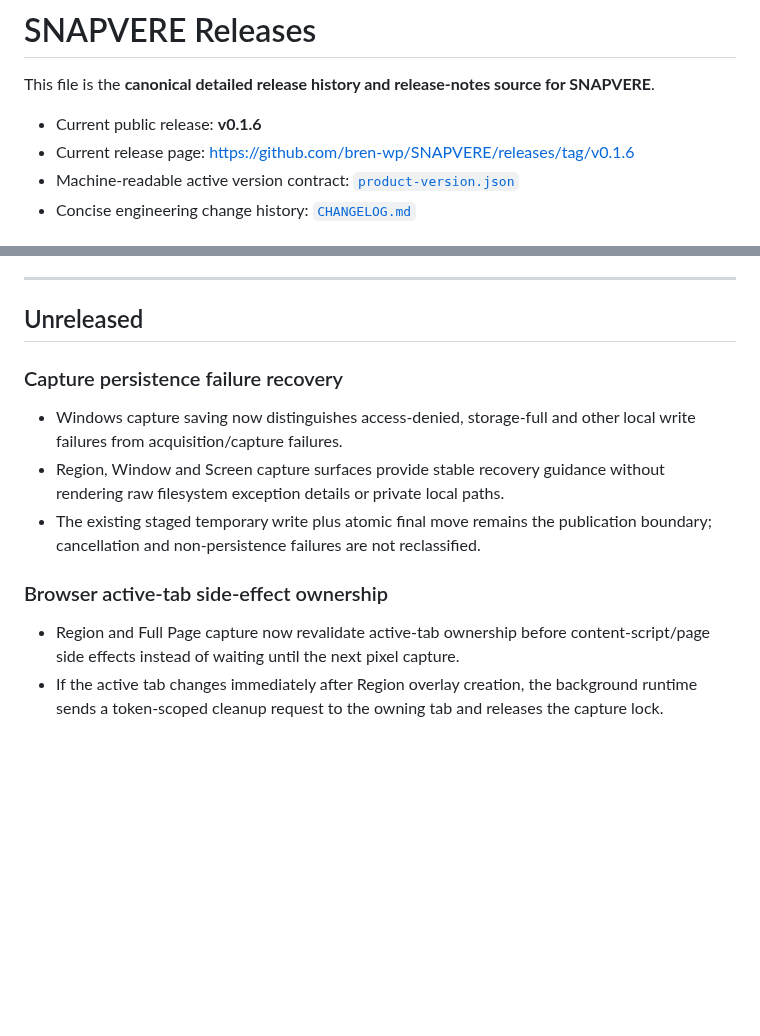
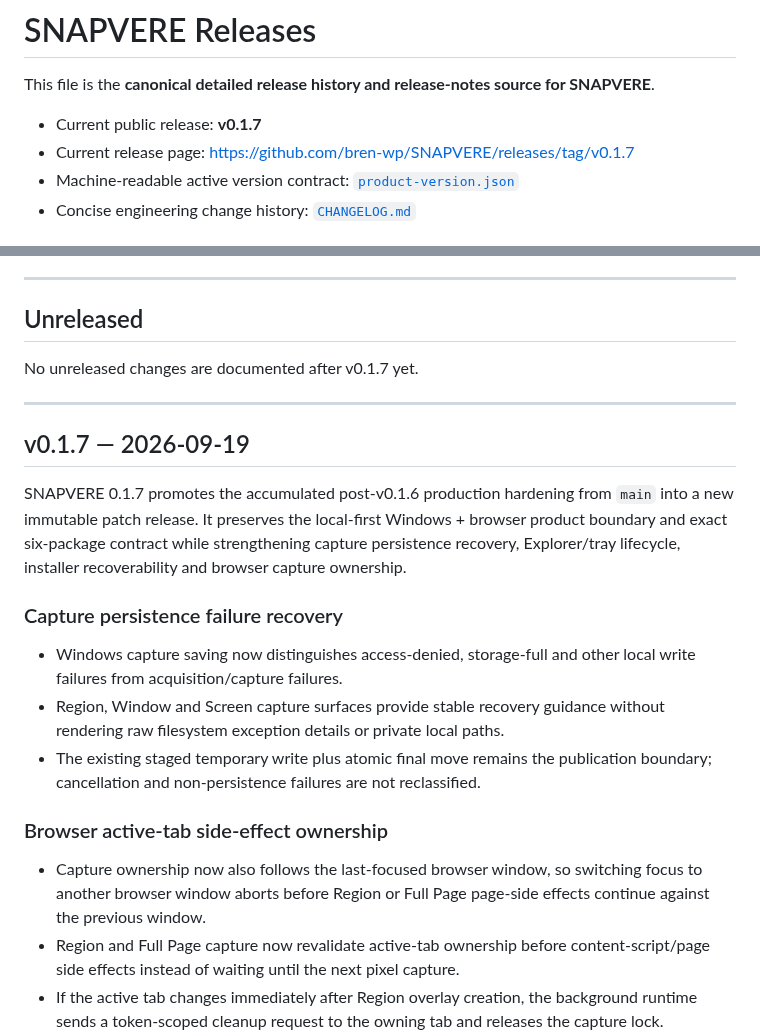
Before and after one commit to bren-wp/SNAPVERE, a Markdown page: RELEASES.md, 2 parts joined by grey strips. GitHub-like rendering; blank space fills up the shorter version.

Commit message:
release: promote post-v0.1.6 hardening into v0.1.7 notes

```diff
--- a/RELEASES.md
+++ b/RELEASES.md
@@ -2,8 +2,8 @@
 
 This file is the **canonical detailed release history and release-notes source for SNAPVERE**.
 
-- Current public release: **v0.1.6**
-- Current release page: https://github.com/bren-wp/SNAPVERE/releases/tag/v0.1.6
+- Current public release: **v0.1.7**
+- Current release page: https://github.com/bren-wp/SNAPVERE/releases/tag/v0.1.7
 - Machine-readable active version contract: [`product-version.json`](product-version.json)
 - Concise engineering change history: [`CHANGELOG.md`](CHANGELOG.md)
 
@@ -28,6 +28,14 @@ Published GitHub tags, release descriptions and binary assets remain immutable h
 
 ## Unreleased
 
+No unreleased changes are documented after v0.1.7 yet.
+
+---
+
+## v0.1.7 — 2026-09-19
+
+SNAPVERE 0.1.7 promotes the accumulated post-v0.1.6 production hardening from `main` into a new immutable patch release. It preserves the local-first Windows + browser product boundary and exact six-package contract while strengthening capture persistence recovery, Explorer/tray lifecycle, installer recoverability and browser capture ownership.
+
 ### Capture persistence failure recovery
 
 - Windows capture saving now distinguishes access-denied, storage-full and other local write failures from acquisition/capture failures.
@@ -36,6 +44,7 @@ Published GitHub tags, release descriptions and binary assets remain immutable h
 
 ### Browser active-tab side-effect ownership
 
+- Capture ownership now also follows the last-focused browser window, so switching focus to another browser window aborts before Region or Full Page page-side effects continue against the previous window.
 - Region and Full Page capture now revalidate active-tab ownership before content-script/page side effects instead of waiting until the next pixel capture.
 - If the active tab changes immediately after Region overlay creation, the background runtime sends a token-scoped cleanup request to the owning tab and releases the capture lock.
 - Full Page capture checks ownership before preparation, every scroll-side-effect boundary, floating-element hiding and final assembly while still running unconditional token-scoped cleanup on failure.
```
